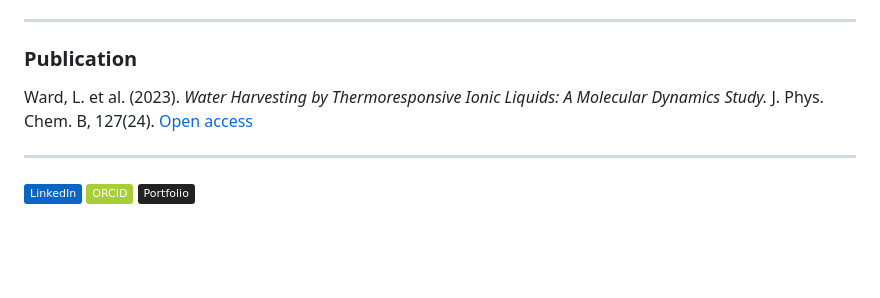
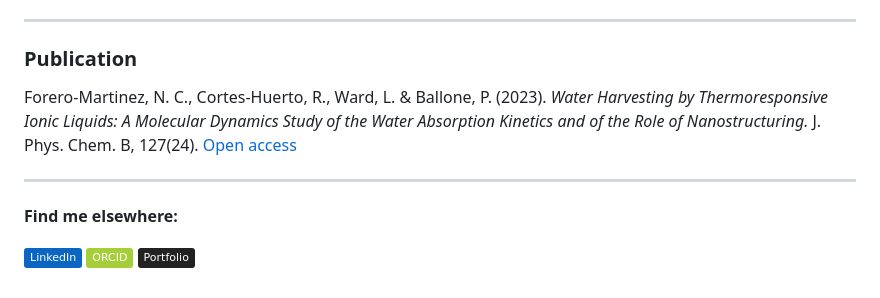
Before and after one commit to LaineyLouiseWard/LaineyLouiseWard, a Markdown page: README.md, the part around one of its changes. Drawn GitHub-style; badges without logos; blank space fills up the shorter version.

```diff
--- a/README.md
+++ b/README.md
@@ -76,9 +75,11 @@ Member of [COST Action ANTICIPATE](https://www.cost.eu/actions/CA24144/) (Europe
 
 ### Publication
 
-Ward, L. et al. (2023). *Water Harvesting by Thermoresponsive Ionic Liquids: A Molecular Dynamics Study.* J. Phys. Chem. B, 127(24). [Open access](https://pubs.acs.org/doi/10.1021/acs.jpcb.3c01655)
+Forero-Martinez, N. C., Cortes-Huerto, R., Ward, L. & Ballone, P. (2023). *Water Harvesting by Thermoresponsive Ionic Liquids: A Molecular Dynamics Study of the Water Absorption Kinetics and of the Role of Nanostructuring.* J. Phys. Chem. B, 127(24). [Open access](https://pubs.acs.org/doi/10.1021/acs.jpcb.3c01655)
 
 ---
+
+**Find me elsewhere:**
 
 [![LinkedIn](https://img.shields.io/badge/LinkedIn-0A66C2?style=flat&logo=linkedin&logoColor=white)](https://www.linkedin.com/in/lainey-ward)
 [![ORCID](https://img.shields.io/badge/ORCID-A6CE39?style=flat&logo=orcid&logoColor=white)](https://orcid.org/0009-0001-2856-8170)
```
Also changed, not shown: other parts of README.md (+1 -2 lines).
